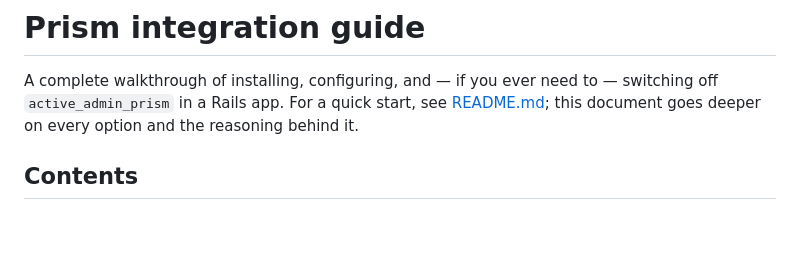
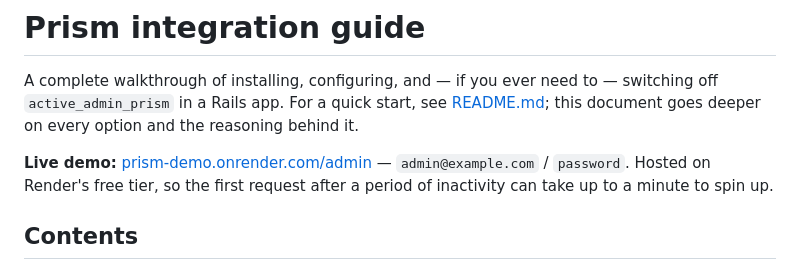
Before and after one commit to ramlaxmanyadav/active_admin_prism, a Markdown page: INTEGRATION.md, the part around the change. Drawn GitHub-style; blank space fills up the shorter version.

```diff
--- a/INTEGRATION.md
+++ b/INTEGRATION.md
@@ -4,6 +4,11 @@ A complete walkthrough of installing, configuring, and — if you ever need
 to — switching off `active_admin_prism` in a Rails app. For a quick
 start, see [README.md](README.md); this document goes deeper on every
 option and the reasoning behind it.
+
+**Live demo:** [prism-demo.onrender.com/admin](https://prism-demo.onrender.com/admin) —
+`admin@example.com` / `password`. Hosted on Render's free tier, so the
+first request after a period of inactivity can take up to a minute to
+spin up.
 
 ## Contents
 
```
Also changed, not shown: README.md (+13 -0 lines).
